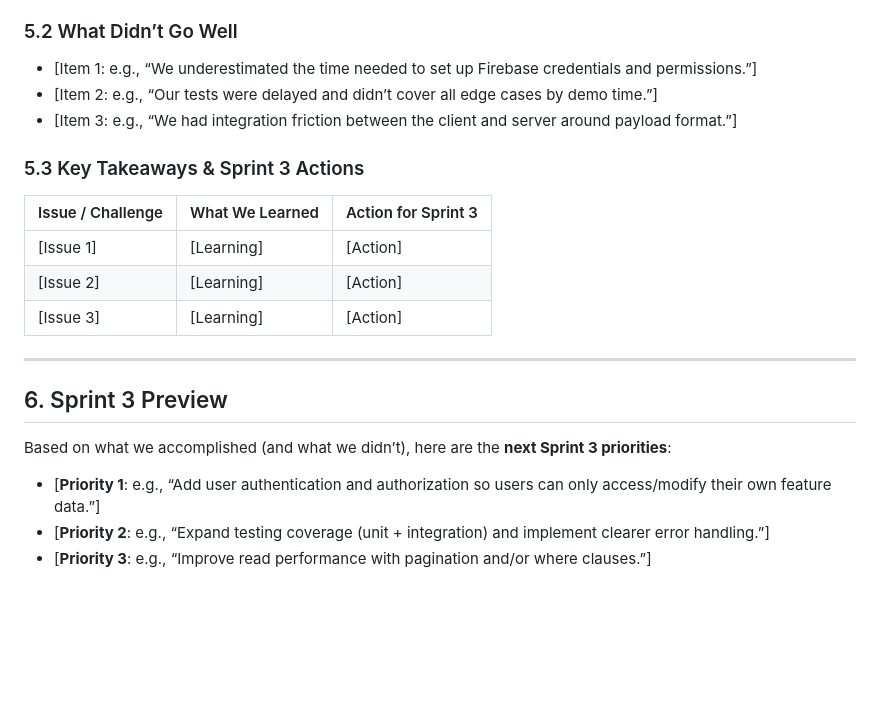
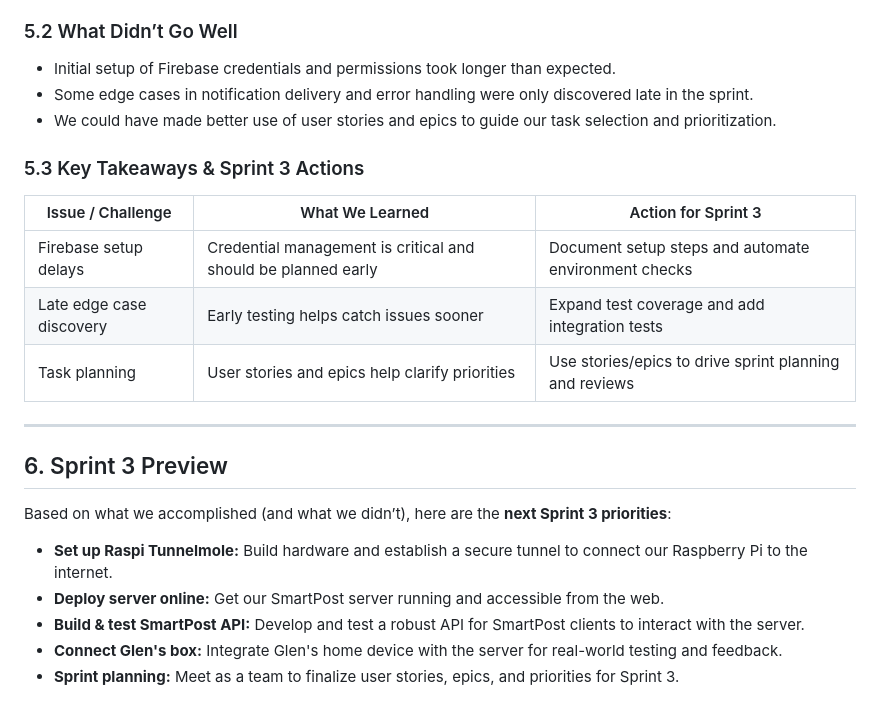
Before and after one commit to CabbageFootKerman/7855_202530_01, a Markdown page: docs/sprint log/sprint2.md, the part around one of its changes. Rendered like a GitHub page; blank space fills up the shorter version.

```diff
--- a/docs/sprint log/sprint2.md
+++ b/docs/sprint log/sprint2.md
@@ -132,17 +142,17 @@ Give a **high-level, end-to-end description** of the feature flow you demonstrat
 
 ### 5.2 What Didn’t Go Well
 
-- [Item 1: e.g., “We underestimated the time needed to set up Firebase credentials and permissions.”]
-- [Item 2: e.g., “Our tests were delayed and didn’t cover all edge cases by demo time.”]
-- [Item 3: e.g., “We had integration friction between the client and server around payload format.”]
+- Initial setup of Firebase credentials and permissions took longer than expected.
+- Some edge cases in notification delivery and error handling were only discovered late in the sprint.
+- We could have made better use of user stories and epics to guide our task selection and prioritization.
 
 ### 5.3 Key Takeaways & Sprint 3 Actions
 
 | Issue / Challenge | What We Learned | Action for Sprint 3 |
 |---|---|---|
-| [Issue 1] | [Learning] | [Action] |
-| [Issue 2] | [Learning] | [Action] |
-| [Issue 3] | [Learning] | [Action] |
+| Firebase setup delays | Credential management is critical and should be planned early | Document setup steps and automate environment checks |
+| Late edge case discovery | Early testing helps catch issues sooner | Expand test coverage and add integration tests |
+| Task planning | User stories and epics help clarify priorities | Use stories/epics to drive sprint planning and reviews |
 
 ---
 
@@ -150,6 +160,8 @@ Give a **high-level, end-to-end description** of the feature flow you demonstrat
 
 Based on what we accomplished (and what we didn’t), here are the **next Sprint 3 priorities**:
 
-- [**Priority 1**: e.g., “Add user authentication and authorization so users can only access/modify their own feature data.”]
-- [**Priority 2**: e.g., “Expand testing coverage (unit + integration) and implement clearer error handling.”]
-- [**Priority 3**: e.g., “Improve read performance with pagination and/or where clauses.”]
+- **Set up Raspi Tunnelmole:** Build hardware and establish a secure tunnel to connect our Raspberry Pi to the internet.
+- **Deploy server online:** Get our SmartPost server running and accessible from the web.
+- **Build & test SmartPost API:** Develop and test a robust API for SmartPost clients to interact with the server.
+- **Connect Glen's box:** Integrate Glen's home device with the server for real-world testing and feedback.
+- **Sprint planning:** Meet as a team to finalize user stories, epics, and priorities for Sprint 3.
```
Also changed, not shown: other parts of docs/sprint log/sprint2.md (+61 -51 lines), docs/sprint log/images/firestore_sprint2.jpeg (added), docs/sprint log/images/sprint2.jpeg (added).
